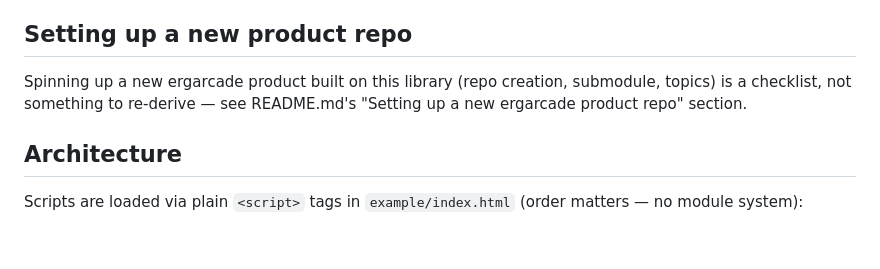
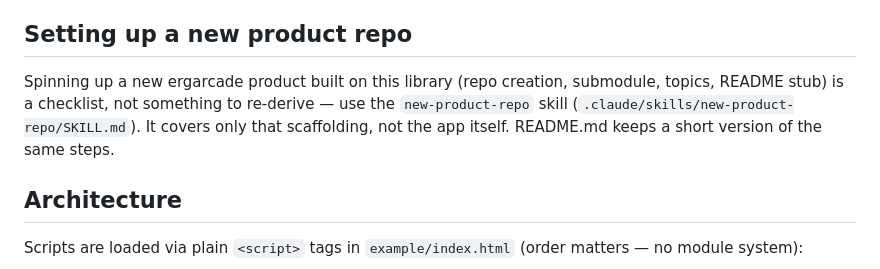
Before and after one commit to ergarcade/pm5-base, a Markdown page: CLAUDE.md, the part around the change. GitHub-like rendering; blank space fills up the shorter version.

```diff
--- a/CLAUDE.md
+++ b/CLAUDE.md
@@ -64,8 +64,10 @@ populate. Mock can be verified the same way without hardware.
 ## Setting up a new product repo
 
 Spinning up a new ergarcade product built on this library (repo creation,
-submodule, topics) is a checklist, not something to re-derive — see
-README.md's "Setting up a new ergarcade product repo" section.
+submodule, topics, README stub) is a checklist, not something to re-derive —
+use the `new-product-repo` skill (`.claude/skills/new-product-repo/SKILL.md`).
+It covers only that scaffolding, not the app itself. README.md keeps a short
+version of the same steps.
 
 ## Architecture
 
```
Also changed, not shown: README.md (+15 -20 lines), 1 other file.
